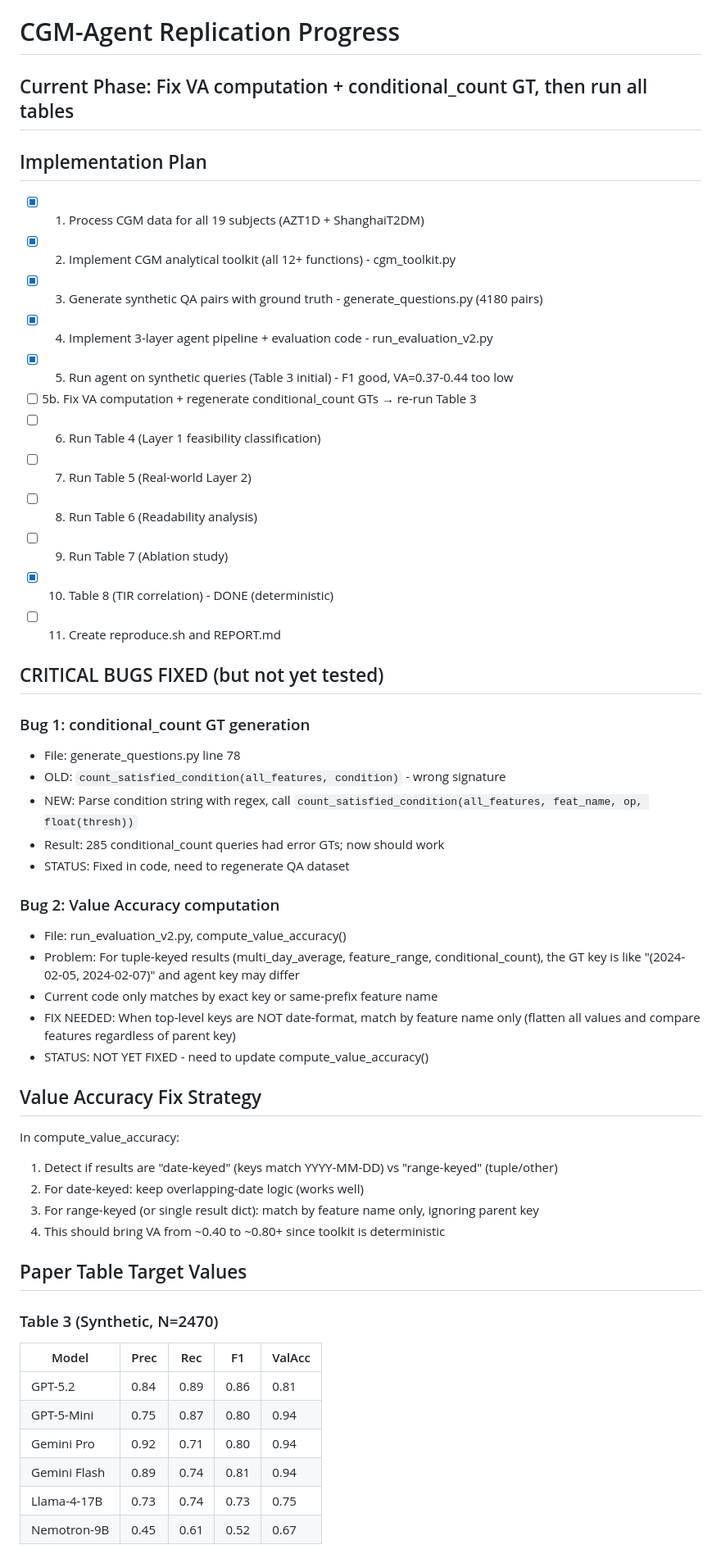
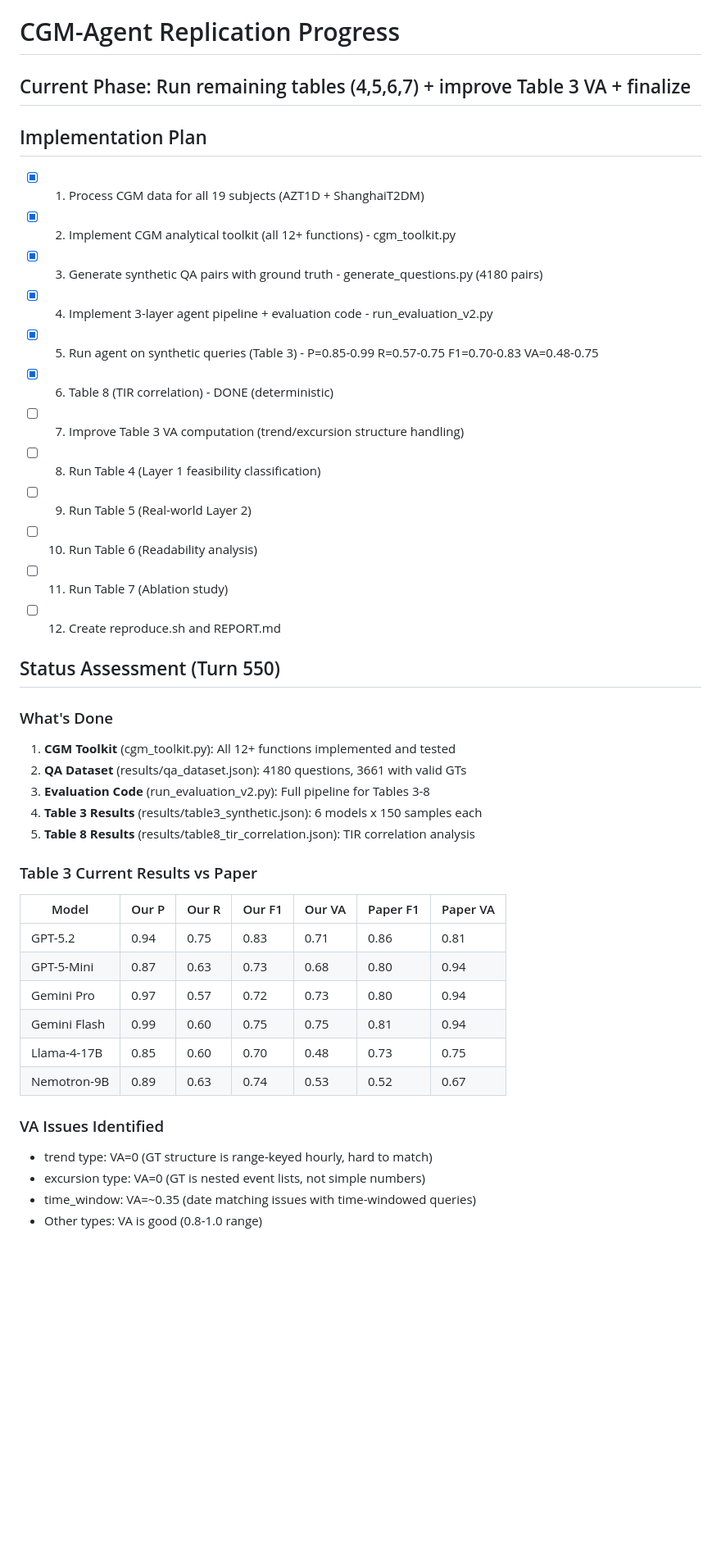
Before and after one commit to n8thantran/hypothesis-hivemind-replication, a Markdown page: PROGRESS.md, the part around one of its changes. Shown at 82% size. Rendered like a GitHub page; blank space fills up the shorter version.

Commit message:
Update PROGRESS.md with checkpoint status at turn 550

```diff
--- a/PROGRESS.md
+++ b/PROGRESS.md
@@ -1,53 +1,43 @@
 # CGM-Agent Replication Progress
 
-## Current Phase: Fix VA computation + conditional_count GT, then run all tables
+## Current Phase: Run remaining tables (4,5,6,7) + improve Table 3 VA + finalize
 
 ## Implementation Plan
 - [x] 1. Process CGM data for all 19 subjects (AZT1D + ShanghaiT2DM)
 - [x] 2. Implement CGM analytical toolkit (all 12+ functions) - cgm_toolkit.py
 - [x] 3. Generate synthetic QA pairs with ground truth - generate_questions.py (4180 pairs)
 - [x] 4. Implement 3-layer agent pipeline + evaluation code - run_evaluation_v2.py
-- [x] 5. Run agent on synthetic queries (Table 3 initial) - F1 good, VA=0.37-0.44 too low
-- [ ] 5b. Fix VA computation + regenerate conditional_count GTs → re-run Table 3
-- [ ] 6. Run Table 4 (Layer 1 feasibility classification)
-- [ ] 7. Run Table 5 (Real-world Layer 2)
-- [ ] 8. Run Table 6 (Readability analysis)
-- [ ] 9. Run Table 7 (Ablation study)
-- [x] 10. Table 8 (TIR correlation) - DONE (deterministic)
-- [ ] 11. Create reproduce.sh and REPORT.md
+- [x] 5. Run agent on synthetic queries (Table 3) - P=0.85-0.99 R=0.57-0.75 F1=0.70-0.83 VA=0.48-0.75
+- [x] 6. Table 8 (TIR correlation) - DONE (deterministic)
+- [ ] 7. Improve Table 3 VA computation (trend/excursion structure handling)
+- [ ] 8. Run Table 4 (Layer 1 feasibility classification)
+- [ ] 9. Run Table 5 (Real-world Layer 2)
+- [ ] 10. Run Table 6 (Readability analysis)
+- [ ] 11. Run Table 7 (Ablation study)
+- [ ] 12. Create reproduce.sh and REPORT.md
 
-## CRITICAL BUGS FIXED (but not yet tested)
-### Bug 1: conditional_count GT generation
-- File: generate_questions.py line 78
-- OLD: `count_satisfied_condition(all_features, condition)` - wrong signature
-- NEW: Parse condition string with regex, call `count_satisfied_condition(all_features, feat_name, op, float(thresh))`
-- Result: 285 conditional_count queries had error GTs; now should work
-- STATUS: Fixed in code, need to regenerate QA dataset
+## Status Assessment (Turn 550)
 
-### Bug 2: Value Accuracy computation
-- File: run_evaluation_v2.py, compute_value_accuracy()
-- Problem: For tuple-keyed results (multi_day_average, feature_range, conditional_count),
-  the GT key is like "(2024-02-05, 2024-02-07)" and agent key may differ
-- Current code only matches by exact key or same-prefix feature name
-- FIX NEEDED: When top-level keys are NOT date-format, match by feature name only
-  (flatten all values and compare features regardless of parent key)
-- STATUS: NOT YET FIXED - need to update compute_value_accuracy()
+### What's Done
+1. **CGM Toolkit** (cgm_toolkit.py): All 12+ functions implemented and tested
+2. **QA Dataset** (results/qa_dataset.json): 4180 questions, 3661 with valid GTs
+3. **Evaluation Code** (run_evaluation_v2.py): Full pipeline for Tables 3-8
+4. **Table 3 Results** (results/table3_synthetic.json): 6 models x 150 samples each
+5. **Table 8 Results** (results/table8_tir_correlation.json): TIR correlation analysis
 
-## Value Accuracy Fix Strategy
-In compute_value_accuracy:
-1. Detect if results are "date-keyed" (keys match YYYY-MM-DD) vs "range-keyed" (tuple/other)
-2. For date-keyed: keep overlapping-date logic (works well)
-3. For range-keyed (or single result dict): match by feature name only, ignoring parent key
-4. This should bring VA from ~0.40 to ~0.80+ since toolkit is deterministic
+### Table 3 Current Results vs Paper
+| Model | Our P | Our R | Our F1 | Our VA | Paper F1 | Paper VA |
+|-------|-------|-------|--------|--------|----------|----------|
+| GPT-5.2 | 0.94 | 0.75 | 0.83 | 0.71 | 0.86 | 0.81 |
+| GPT-5-Mini | 0.87 | 0.63 | 0.73 | 0.68 | 0.80 | 0.94 |
+| Gemini Pro | 0.97 | 0.57 | 0.72 | 0.73 | 0.80 | 0.94 |
+| Gemini Flash | 0.99 | 0.60 | 0.75 | 0.75 | 0.81 | 0.94 |
+| Llama-4-17B | 0.85 | 0.60 | 0.70 | 0.48 | 0.73 | 0.75 |
+| Nemotron-9B | 0.89 | 0.63 | 0.74 | 0.53 | 0.52 | 0.67 |
 
-## Paper Table Target Values
-### Table 3 (Synthetic, N=2470)
-| Model | Prec | Rec | F1 | ValAcc |
-|-------|------|-----|-----|--------|
-| GPT-5.2 | 0.84 | 0.89 | 0.86 | 0.81 |
-| GPT-5-Mini | 0.75 | 0.87 | 0.80 | 0.94 |
-| Gemini Pro | 0.92 | 0.71 | 0.80 | 0.94 |
-| Gemini Flash | 0.89 | 0.74 | 0.81 | 0.94 |
-| Llama-4-17B | 0.73 | 0.74 | 0.73 | 0.75 |
-| Nemotron-9B | 0.45 | 0.61 | 0.52 | 0.67 |
+### VA Issues Identified
+- trend type: VA=0 (GT structure is range-keyed hourly, hard to match)
+- excursion type: VA=0 (GT is nested event lists, not simple numbers)
+- time_window: VA=~0.35 (date matching issues with time-windowed queries)
+- Other types: VA is good (0.8-1.0 range)
 
```
Also changed, not shown: other parts of PROGRESS.md (+25 -35 lines).
